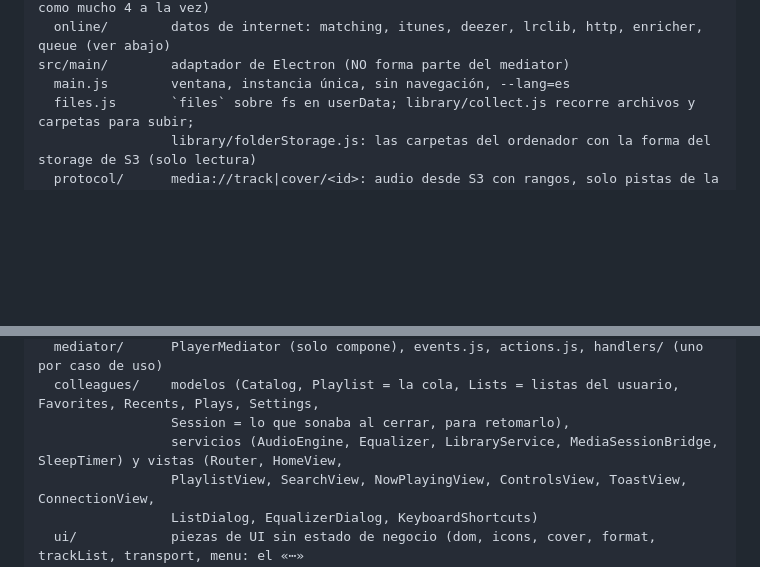
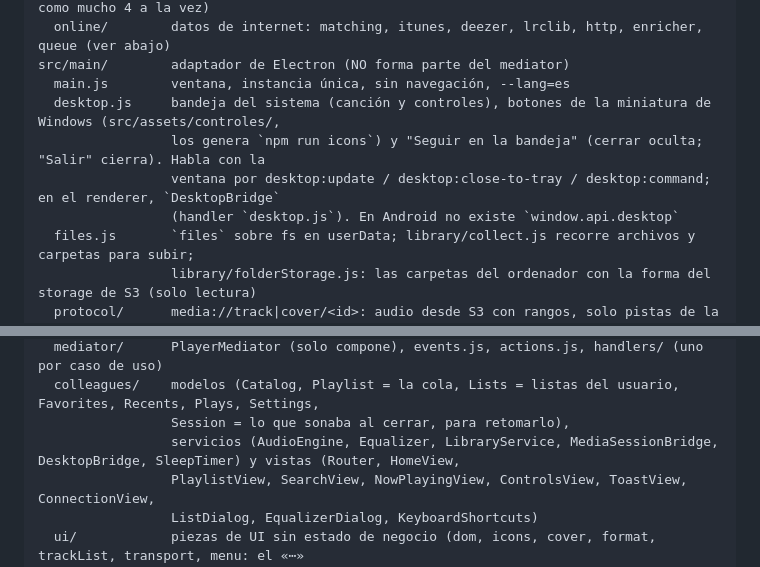
Before and after one commit to marmol89/pulse, a Markdown page: CLAUDE.md, 2 parts joined by grey strips. Rendered like a GitHub page; blank space fills up the shorter version.

```diff
--- a/CLAUDE.md
+++ b/CLAUDE.md
@@ -44,6 +44,10 @@ src/backend/     lógica común a Electron y Android, SIN Node ni Electron (lo c
   online/        datos de internet: matching, itunes, deezer, lrclib, http, enricher, queue (ver abajo)
 src/main/        adaptador de Electron (NO forma parte del mediator)
   main.js        ventana, instancia única, sin navegación, --lang=es
+  desktop.js     bandeja del sistema (canción y controles), botones de la miniatura de Windows (src/assets/controles/,
+                 los genera `npm run icons`) y "Seguir en la bandeja" (cerrar oculta; "Salir" cierra). Habla con la
+                 ventana por desktop:update / desktop:close-to-tray / desktop:command; en el renderer, `DesktopBridge`
+                 (handler `desktop.js`). En Android no existe `window.api.desktop`
   files.js       `files` sobre fs en userData; library/collect.js recorre archivos y carpetas para subir;
                  library/folderStorage.js: las carpetas del ordenador con la forma del storage de S3 (solo lectura)
   protocol/      media://track|cover/<id>: audio desde S3 con rangos, solo pistas de la biblioteca (403 si no)
@@ -66,7 +70,7 @@ src/renderer/
   mediator/      PlayerMediator (solo compone), events.js, actions.js, handlers/ (uno por caso de uso)
   colleagues/    modelos (Catalog, Playlist = la cola, Lists = listas del usuario, Favorites, Recents, Plays, Settings,
                  Session = lo que sonaba al cerrar, para retomarlo),
-                 servicios (AudioEngine, Equalizer, LibraryService, MediaSessionBridge, SleepTimer) y vistas (Router, HomeView,
+                 servicios (AudioEngine, Equalizer, LibraryService, MediaSessionBridge, DesktopBridge, SleepTimer) y vistas (Router, HomeView,
                  PlaylistView, SearchView, NowPlayingView, ControlsView, ToastView, ConnectionView,
                  ListDialog, EqualizerDialog, KeyboardShortcuts)
   ui/            piezas de UI sin estado de negocio (dom, icons, cover, format, trackList, transport, menu: el «⋯»
```
Also changed, not shown: README.md (+1 -0 lines), docs/mejoras.md (+1 -1 lines).
